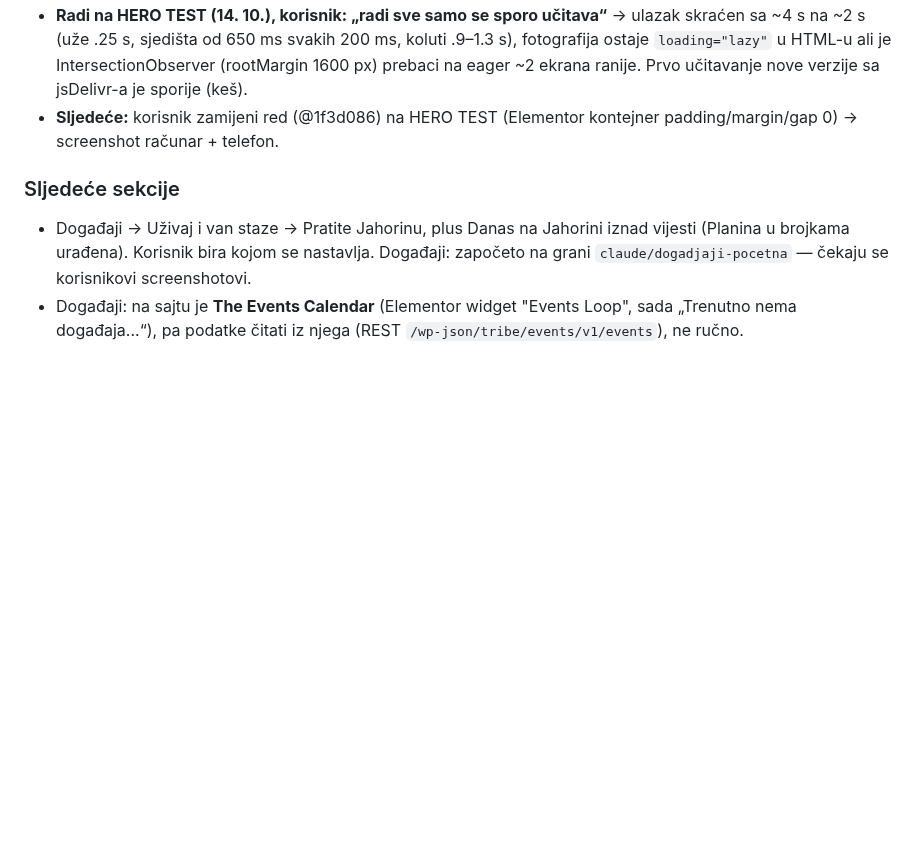
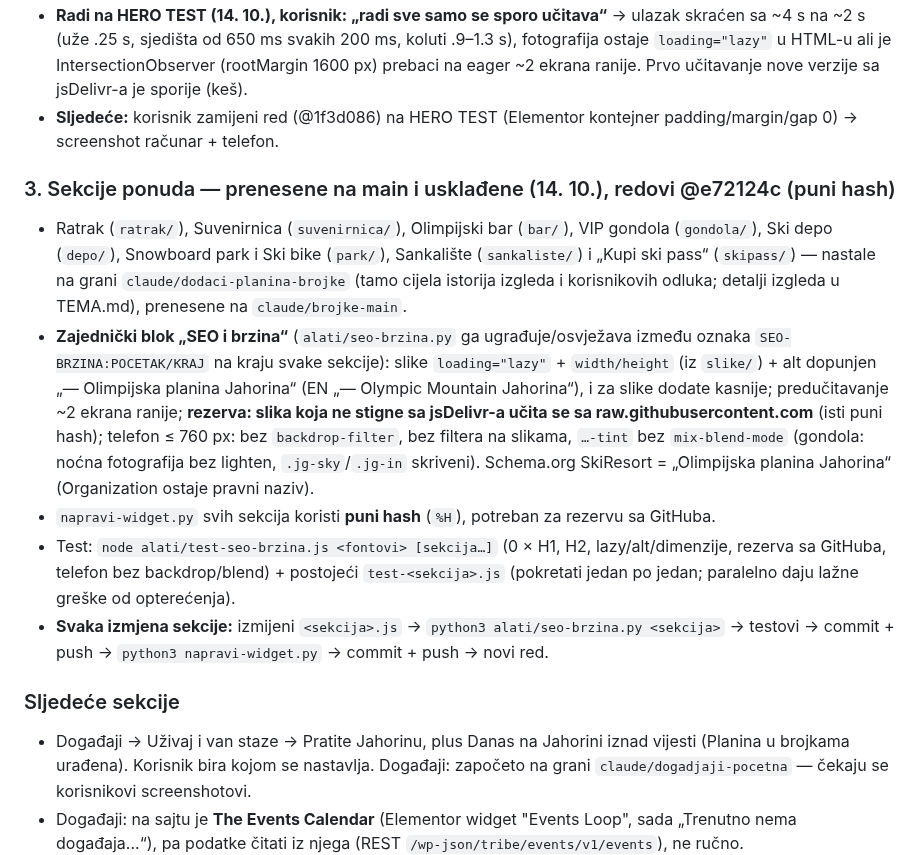
Before and after one commit to NjegosAnalyst/Webpage, a Markdown page: STANJE-PROJEKTA.md, the part around the change. Rendered like a GitHub page; blank space fills up the shorter version.

Commit message:
Stanje projekta: sekcije ponuda na main, zajednički SEO i brzina (redovi @e72124c)
Co-Authored-By: Claude Opus 5.5 <noreply@anthropic.com>
Claude-Session: https://claude.ai/code/session_01DomcT7HdDVhEmMRqUe5SzS

```diff
--- a/STANJE-PROJEKTA.md
+++ b/STANJE-PROJEKTA.md
@@ -80,6 +80,13 @@ Pročitaj ovo prije rada. Komunikacija sa korisnikom: srpski, latinica, ijekavic
 - **Radi na HERO TEST (14. 10.), korisnik: „radi sve samo se sporo učitava“** → ulazak skraćen sa ~4 s na ~2 s (uže .25 s, sjedišta od 650 ms svakih 200 ms, koluti .9–1.3 s), fotografija ostaje `loading="lazy"` u HTML-u ali je IntersectionObserver (rootMargin 1600 px) prebaci na eager ~2 ekrana ranije. Prvo učitavanje nove verzije sa jsDelivr-a je sporije (keš).
 - **Sljedeće:** korisnik zamijeni red (@1f3d086) na HERO TEST (Elementor kontejner padding/margin/gap 0) → screenshot računar + telefon.
 
+### 3. Sekcije ponuda — prenesene na main i usklađene (14. 10.), redovi @e72124c (puni hash)
+- Ratrak (`ratrak/`), Suvenirnica (`suvenirnica/`), Olimpijski bar (`bar/`), VIP gondola (`gondola/`), Ski depo (`depo/`), Snowboard park i Ski bike (`park/`), Sankalište (`sankaliste/`) i „Kupi ski pass“ (`skipass/`) — nastale na grani `claude/dodaci-planina-brojke` (tamo cijela istorija izgleda i korisnikovih odluka; detalji izgleda u TEMA.md), prenesene na `claude/brojke-main`.
+- **Zajednički blok „SEO i brzina“** (`alati/seo-brzina.py` ga ugrađuje/osvježava između oznaka `SEO-BRZINA:POCETAK/KRAJ` na kraju svake sekcije): slike `loading="lazy"` + `width/height` (iz `slike/`) + alt dopunjen „— Olimpijska planina Jahorina“ (EN „— Olympic Mountain Jahorina“), i za slike dodate kasnije; predučitavanje ~2 ekrana ranije; **rezerva: slika koja ne stigne sa jsDelivr-a učita se sa raw.githubusercontent.com** (isti puni hash); telefon ≤ 760 px: bez `backdrop-filter`, bez filtera na slikama, `…-tint` bez `mix-blend-mode` (gondola: noćna fotografija bez lighten, `.jg-sky`/`.jg-in` skriveni). Schema.org SkiResort = „Olimpijska planina Jahorina“ (Organization ostaje pravni naziv).
+- `napravi-widget.py` svih sekcija koristi **puni hash** (`%H`), potreban za rezervu sa GitHuba.
+- Test: `node alati/test-seo-brzina.js <fontovi> [sekcija…]` (0 × H1, H2, lazy/alt/dimenzije, rezerva sa GitHuba, telefon bez backdrop/blend) + postojeći `test-<sekcija>.js` (pokretati jedan po jedan; paralelno daju lažne greške od opterećenja).
+- **Svaka izmjena sekcije:** izmijeni `<sekcija>.js` → `python3 alati/seo-brzina.py <sekcija>` → testovi → commit + push → `python3 napravi-widget.py` → commit + push → novi red.
+
 ### Sljedeće sekcije
 - Događaji → Uživaj i van staze → Pratite Jahorinu, plus Danas na Jahorini iznad vijesti (Planina u brojkama urađena). Korisnik bira kojom se nastavlja. Događaji: započeto na grani `claude/dogadjaji-pocetna` — čekaju se korisnikovi screenshotovi.
 - Događaji: na sajtu je **The Events Calendar** (Elementor widget "Events Loop", sada „Trenutno nema događaja...“), pa podatke čitati iz njega (REST `/wp-json/tribe/events/v1/events`), ne ručno.
```
